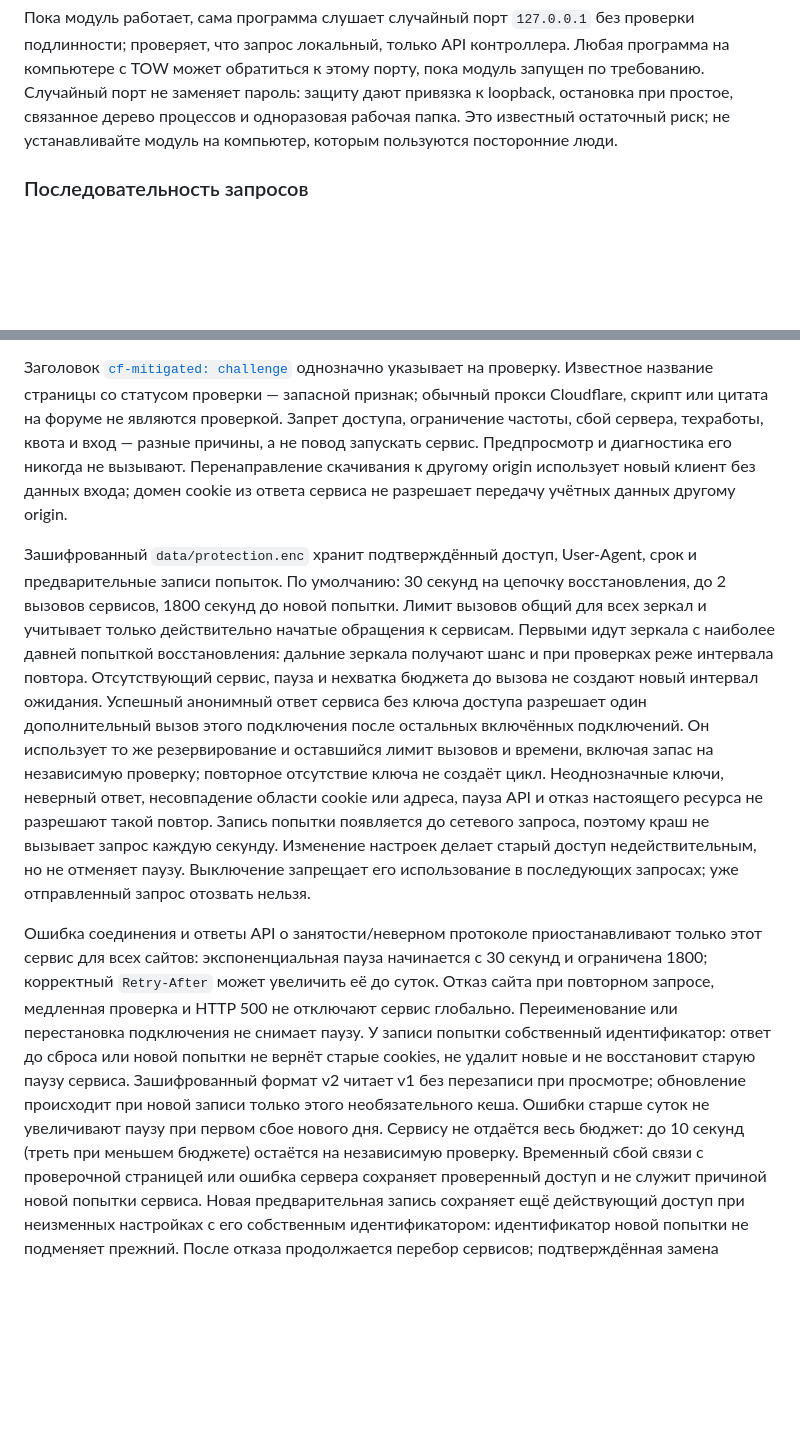
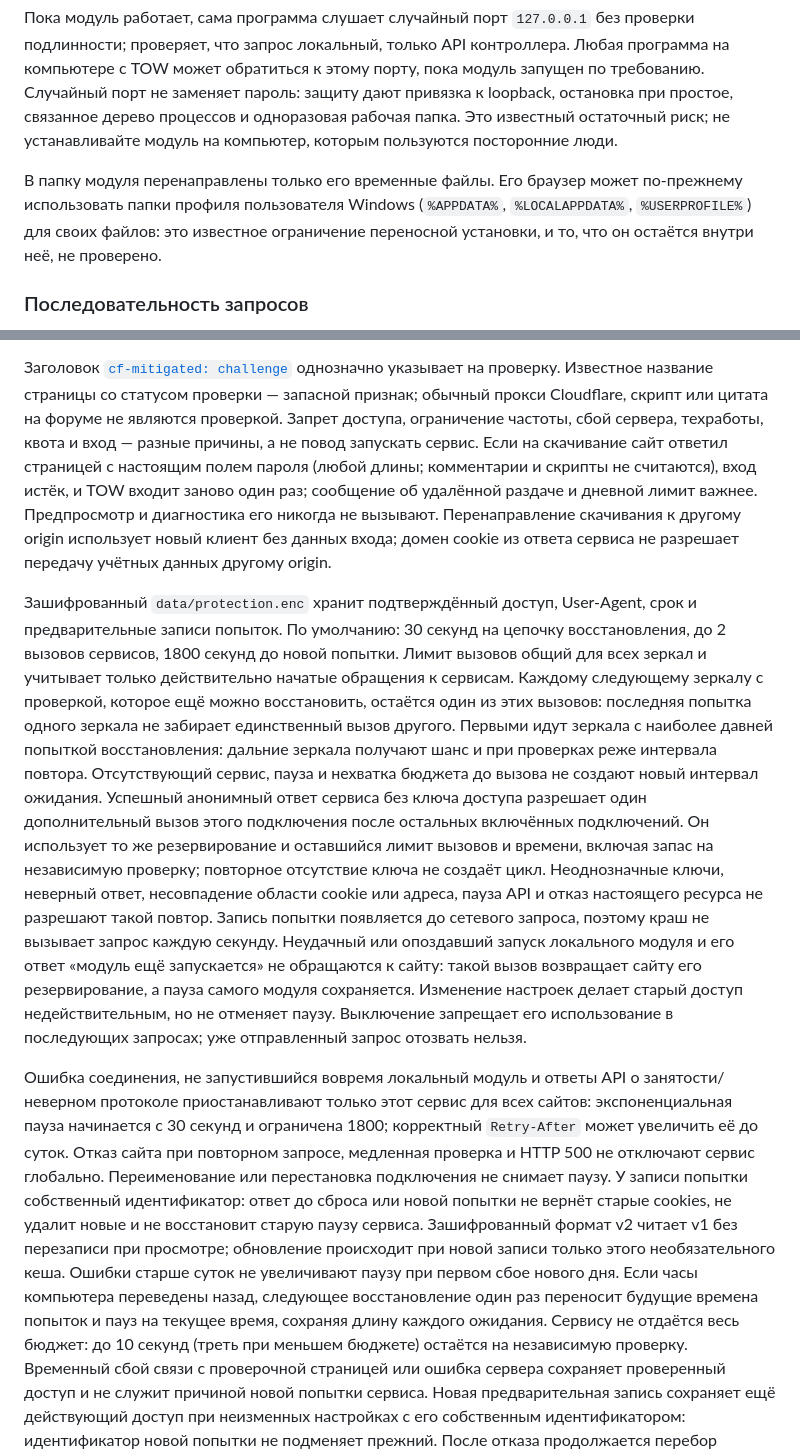
Before and after one commit to d0j/tow, a Markdown page: docs/ru/protection.md, 2 parts joined by grey strips. Drawn GitHub-style; blank space fills up the shorter version.

```diff
--- a/docs/ru/protection.md
+++ b/docs/ru/protection.md
@@ -80,6 +87,10 @@
 модуль запущен по требованию. Случайный порт не заменяет пароль: защиту дают привязка к loopback, остановка при
 простое, связанное дерево процессов и одноразовая рабочая папка. Это известный остаточный риск; не устанавливайте
 модуль на компьютер, которым пользуются посторонние люди.
+
+В папку модуля перенаправлены только его временные файлы. Его браузер может по-прежнему использовать папки
+профиля пользователя Windows (`%APPDATA%`, `%LOCALAPPDATA%`, `%USERPROFILE%`) для своих файлов: это известное
+ограничение переносной установки, и то, что он остаётся внутри неё, не проверено.
 
 ### Последовательность запросов
 
@@ -105,30 +116,39 @@
 Заголовок [`cf-mitigated: challenge`](https://developers.cloudflare.com/cloudflare-challenges/challenge-types/challenge-pages/detect-response/)
 однозначно указывает на проверку. Известное название страницы со статусом проверки — запасной признак; обычный
 прокси Cloudflare, скрипт или цитата на форуме не являются проверкой. Запрет доступа, ограничение частоты, сбой
-сервера, техработы, квота и вход — разные причины, а не повод запускать сервис. Предпросмотр и диагностика его
+сервера, техработы, квота и вход — разные причины, а не повод запускать сервис. Если на скачивание сайт ответил
+страницей с настоящим полем пароля (любой длины; комментарии и скрипты не считаются), вход истёк, и TOW входит
+заново один раз; сообщение об удалённой раздаче и дневной лимит важнее. Предпросмотр и диагностика его
 никогда не вызывают. Перенаправление скачивания к другому origin использует новый клиент без данных входа;
 домен cookie из ответа сервиса не разрешает передачу учётных данных другому origin.
 
 Зашифрованный `data/protection.enc` хранит подтверждённый доступ, User-Agent, срок и предварительные записи попыток.
 По умолчанию: 30 секунд на цепочку восстановления, до 2 вызовов сервисов, 1800 секунд до новой попытки.
-Лимит вызовов общий для всех зеркал и учитывает только действительно начатые обращения к сервисам. Первыми идут
+Лимит вызовов общий для всех зеркал и учитывает только действительно начатые обращения к сервисам. Каждому
+следующему зеркалу с проверкой, которое ещё можно восстановить, остаётся один из этих вызовов: последняя попытка
+одного зеркала не забирает единственный вызов другого. Первыми идут
 зеркала с наиболее давней попыткой восстановления: дальние зеркала получают шанс и при проверках реже интервала
 повтора. Отсутствующий сервис, пауза и нехватка бюджета до вызова не создают новый интервал ожидания.
 Успешный анонимный ответ сервиса без ключа доступа разрешает один дополнительный вызов этого подключения после
 остальных включённых подключений. Он использует то же резервирование и оставшийся лимит вызовов и времени,
 включая запас на независимую проверку; повторное отсутствие ключа не создаёт цикл. Неоднозначные ключи, неверный
 ответ, несовпадение области cookie или адреса, пауза API и отказ настоящего ресурса не разрешают такой повтор.
-Запись попытки появляется до сетевого запроса, поэтому краш не вызывает запрос каждую секунду. Изменение настроек делает
+Запись попытки появляется до сетевого запроса, поэтому краш не вызывает запрос каждую секунду. Неудачный или
+опоздавший запуск локального модуля и его ответ «модуль ещё запускается» не обращаются к сайту: такой вызов
+возвращает сайту его резервирование, а пауза самого модуля сохраняется. Изменение настроек делает
 старый доступ недействительным, но не отменяет паузу. Выключение запрещает его использование в последующих запросах;
 уже отправленный запрос отозвать нельзя.
 
-Ошибка соединения и ответы API о занятости/неверном протоколе приостанавливают только этот сервис для всех сайтов:
+Ошибка соединения, не запустившийся вовремя локальный модуль и ответы API о занятости/неверном протоколе
+приостанавливают только этот сервис для всех сайтов:
 экспоненциальная пауза начинается с 30 секунд и ограничена 1800; корректный `Retry-After` может увеличить её до суток.
 Отказ сайта при повторном запросе, медленная проверка и HTTP 500 не отключают сервис глобально. Переименование или
 перестановка подключения не снимает паузу. У записи попытки собственный идентификатор: ответ до сброса или новой
 попытки не вернёт старые cookies, не удалит новые и не восстановит старую паузу сервиса. Зашифрованный формат v2
 читает v1 без перезаписи при просмотре; обновление происходит при новой записи только этого необязательного кеша.
-Ошибки старше суток не увеличивают паузу при первом сбое нового дня. Сервису не отдаётся весь бюджет: до 10 секунд
+Ошибки старше суток не увеличивают паузу при первом сбое нового дня. Если часы компьютера переведены назад,
+следующее восстановление один раз переносит будущие времена попыток и пауз на текущее время, сохраняя длину
+каждого ожидания. Сервису не отдаётся весь бюджет: до 10 секунд
 (треть при меньшем бюджете) остаётся на независимую проверку. Временный сбой связи с проверочной страницей или ошибка сервера
 сохраняет проверенный доступ и не служит причиной новой попытки сервиса.
 Новая предварительная запись сохраняет ещё действующий доступ при неизменных настройках с его собственным
```
Also changed, not shown: other parts of docs/ru/protection.md (+9 -2 lines), docs/PROTECTION.md (+28 -8 lines).
